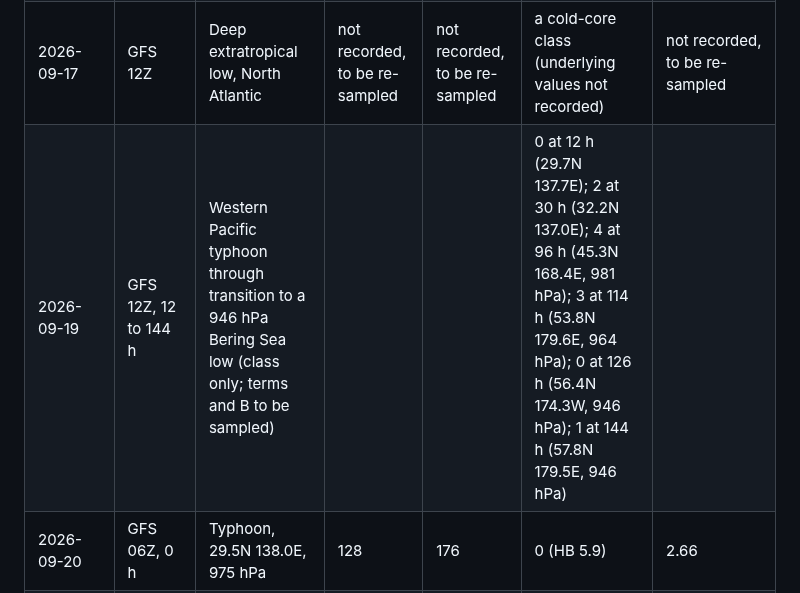
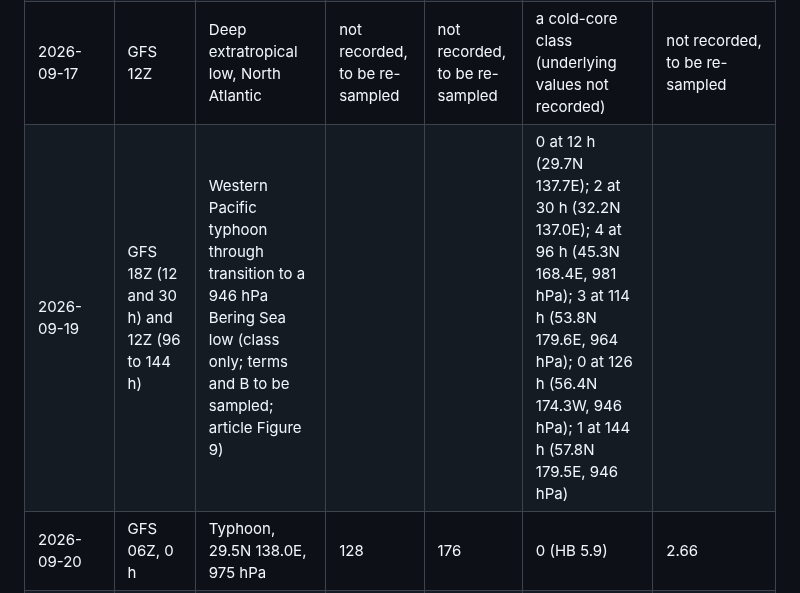
Before and after one commit to jkrek17/awips-tools, a Markdown page: D2D/README.md, the part around the change. Drawn GitHub-style.

```diff
--- a/D2D/README.md
+++ b/D2D/README.md
@@ -656,7 +656,7 @@ or representative sample. Add to this table as cases accumulate.
 | 2026-09-17 | GFS 2026-09-17 12Z, 72 h | Typhoon, 31N 139E, 984 mb | 120 | 180 | deep warm core (0 or 2; B not sampled) | 2.5 (sampled near, not at, the point where HVTL/HVTU were read; see notes) |
 | 2026-09-17 | GFS 2026-09-17 12Z, valid 2026-09-21 18Z | Typhoon Dujuan, loss of deep warm core | not recorded | not recorded | leaves the deep warm core classes (0 or 2) at this valid time | not recorded |
 | 2026-09-17 | GFS 12Z | Deep extratropical low, North Atlantic | not recorded, to be re-sampled | not recorded, to be re-sampled | a cold-core class (underlying values not recorded) | not recorded, to be re-sampled |
-| 2026-09-19 | GFS 12Z, 12 to 144 h | Western Pacific typhoon through transition to a 946 hPa Bering Sea low (class only; terms and B to be sampled) | | | 0 at 12 h (29.7N 137.7E); 2 at 30 h (32.2N 137.0E); 4 at 96 h (45.3N 168.4E, 981 hPa); 3 at 114 h (53.8N 179.6E, 964 hPa); 0 at 126 h (56.4N 174.3W, 946 hPa); 1 at 144 h (57.8N 179.5E, 946 hPa) | |
+| 2026-09-19 | GFS 18Z (12 and 30 h) and 12Z (96 to 144 h) | Western Pacific typhoon through transition to a 946 hPa Bering Sea low (class only; terms and B to be sampled; article Figure 9) | | | 0 at 12 h (29.7N 137.7E); 2 at 30 h (32.2N 137.0E); 4 at 96 h (45.3N 168.4E, 981 hPa); 3 at 114 h (53.8N 179.6E, 964 hPa); 0 at 126 h (56.4N 174.3W, 946 hPa); 1 at 144 h (57.8N 179.5E, 946 hPa) | |
 | 2026-09-20 | GFS 06Z, 0 h | Typhoon, 29.5N 138.0E, 975 hPa | 128 | 176 | 0 (HB 5.9) | 2.66 |
 | 2026-09-20 | GFS 06Z, 24 h | same storm, 33.1N 139.2E | 107 | 147 | 2 (HB 13.1) | 2.48 |
 | 2026-09-20 | GFS 06Z, 48 h | same storm, 38.2N 148.5E, 976 hPa | 114 | -102 | 3 (HB 36.0) | 0.87 |
```
Also changed, not shown: D2D/docs/TALK.md (+3 -2 lines), docs/cps/figures/fig10_cave_4panel.jpg (added), docs/cps/figures/fig6_cave_typhoon.jpg (deleted), docs/cps/figures/fig9_cave_lifecycle.jpg (added), 4 other files.
